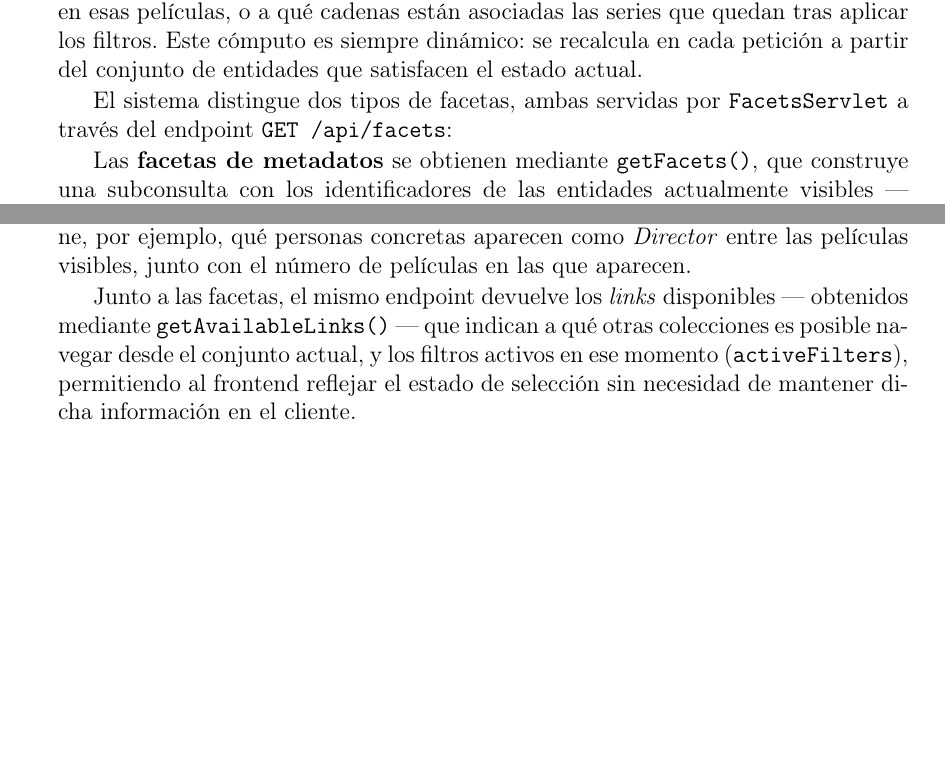
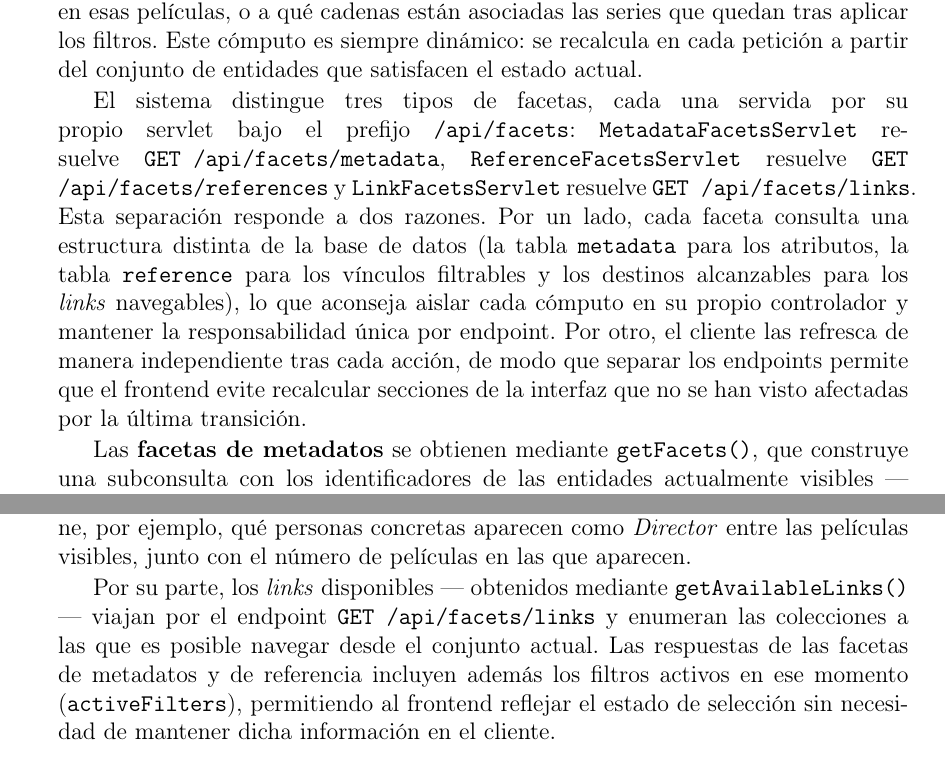
Before and after one commit to hibjan/TFG, a LaTeX thesis (docs/TFGTeXiS.tex, which reads docs/Capitulos/DesarrolloEImplementacion.tex): two parts of pages 71 and 72 of 154, joined at a grey line, cut so that both start at the same text, the shorter picture padded with empty space. Compiled offline with pdfLaTeX; a LaTeX package or settings file that is missing is left out.

Commit message:
Misc. fixes

```diff
--- a/docs/Capitulos/DesarrolloEImplementacion.tex
+++ b/docs/Capitulos/DesarrolloEImplementacion.tex
@@ -691,8 +691,18 @@ películas, o a qué cadenas están asociadas las series que quedan tras aplicar
 Este cómputo es siempre dinámico: se recalcula en cada petición a partir del conjunto
 de entidades que satisfacen el estado actual.
 
-El sistema distingue dos tipos de facetas, ambas servidas por \texttt{FacetsServlet}
-a través del endpoint \texttt{GET /api/facets}:
+El sistema distingue tres tipos de facetas, cada una servida por su propio servlet
+bajo el prefijo \texttt{/api/facets}: \texttt{MetadataFacetsServlet} resuelve
+\texttt{GET /api/facets/metadata}, \texttt{ReferenceFacetsServlet} resuelve
+\texttt{GET /api/facets/references} y \texttt{LinkFacetsServlet} resuelve
+\texttt{GET /api/facets/links}. Esta separación responde a dos razones. Por un lado,
+cada faceta consulta una estructura distinta de la base de datos (la tabla
+\texttt{metadata} para los atributos, la tabla \texttt{reference} para los vínculos
+filtrables y los destinos alcanzables para los \textit{links} navegables), lo que
+aconseja aislar cada cómputo en su propio controlador y mantener la responsabilidad
+única por endpoint. Por otro, el cliente las refresca de manera independiente tras
+cada acción, de modo que separar los endpoints permite que el frontend evite recalcular
+secciones de la interfaz que no se han visto afectadas por la última transición.
 
 Las \textbf{facetas de metadatos} se obtienen mediante \texttt{getFacets()}, que construye
 una subconsulta con los identificadores de las entidades actualmente visibles
@@ -727,11 +737,13 @@ vinculadas a los resultados actuales, agrupadas por colección y tipo de relaci
 El resultado expone, por ejemplo, qué personas concretas aparecen como \textit{Director}
 entre las películas visibles, junto con el número de películas en las que aparecen.
 
-Junto a las facetas, el mismo endpoint devuelve los \textit{links} disponibles
---- obtenidos mediante \texttt{getAvailableLinks()} --- que indican a qué otras
-colecciones es posible navegar desde el conjunto actual, y los filtros activos en ese
-momento (\texttt{activeFilters}), permitiendo al frontend reflejar el estado de
-selección sin necesidad de mantener dicha información en el cliente.
+Por su parte, los \textit{links} disponibles --- obtenidos mediante
+\texttt{getAvailableLinks()} --- viajan por el endpoint
+\texttt{GET /api/facets/links} y enumeran las colecciones a las que es posible
+navegar desde el conjunto actual. Las respuestas de las facetas de metadatos y de
+referencia incluyen además los filtros activos en ese momento
+(\texttt{activeFilters}), permitiendo al frontend reflejar el estado de selección
+sin necesidad de mantener dicha información en el cliente.
 
 \section{Navegación transversal}
 \label{sec:navegacion_transversal}
```
Also changed, not shown: docs/Capitulos/ArquitecturaYMetodologia.tex (+14 -14 lines), docs/Capitulos/Introduccion.tex (+5 -5 lines), docs/Capitulos/PruebasYValidacion.tex (+4 -3 lines), docs/Capitulos/DesarrolloEImplementacion.tex (2 more changed lines).
